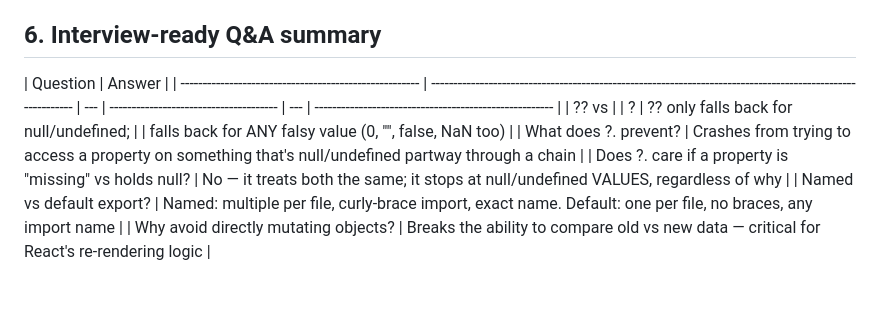
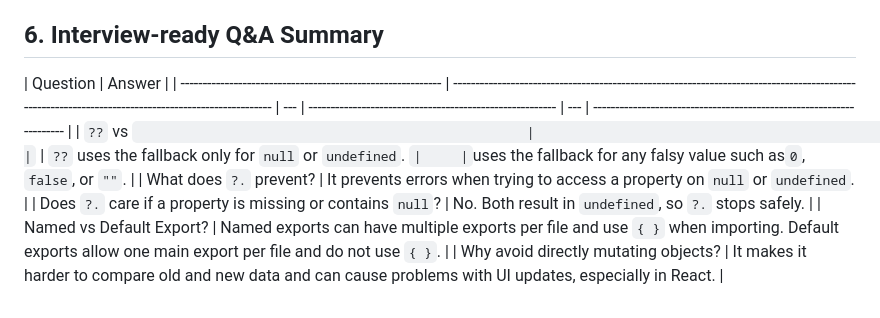
Before and after one commit to abishekbhandari54321/JavaScript-Learning-Journey, a Markdown page: Day-11/Notes.md, the part around the change. Rendered like a GitHub page.

```diff
--- a/Day-11/Notes.md
+++ b/Day-11/Notes.md
@@ -47,12 +47,12 @@ Safely handles missing/null data AND provides a clean fallback — extremely com
 - Destructuring cleanly extracts just the needed pieces from either the original or the updated copy.
 - Directly mutating an object instead (e.g. `user1.address.city = "X"`) changes the ORIGINAL for every part of the program holding a reference to it — this causes serious bugs in real applications, especially in React, which relies on comparing old vs. new data to decide when to re-render the UI. Mutating directly makes that comparison impossible, since there's no "old version" left to compare against.
 
-## 6. Interview-ready Q&A summary
+## 6. Interview-ready Q&A Summary
 
-| Question                                               | Answer                                                                                                      |
-| ------------------------------------------------------ | ----------------------------------------------------------------------------------------------------------- | --- | -------------------------------------- | --- | ------------------------------------------------------ |
-| ?? vs                                                  |                                                                                                             | ?   | ?? only falls back for null/undefined; |     | falls back for ANY falsy value (0, "", false, NaN too) |
-| What does ?. prevent?                                  | Crashes from trying to access a property on something that's null/undefined partway through a chain         |
-| Does ?. care if a property is "missing" vs holds null? | No — it treats both the same; it stops at null/undefined VALUES, regardless of why                          |
-| Named vs default export?                               | Named: multiple per file, curly-brace import, exact name. Default: one per file, no braces, any import name |
-| Why avoid directly mutating objects?                   | Breaks the ability to compare old vs new data — critical for React's re-rendering logic                     |
+| Question                                                    | Answer                                                                                                                                              |
+| ----------------------------------------------------------- | --------------------------------------------------------------------------------------------------------------------------------------------------- | --- | -------------------------------------------------------- | --- | -------------------------------------------------------------------- |
+| `??` vs `                                                   |                                                                                                                                                     | `   | `??` uses the fallback only for `null` or `undefined`. ` |     | `uses the fallback for any falsy value such as`0`, `false`, or `""`. |
+| What does `?.` prevent?                                     | It prevents errors when trying to access a property on `null` or `undefined`.                                                                       |
+| Does `?.` care if a property is missing or contains `null`? | No. Both result in `undefined`, so `?.` stops safely.                                                                                               |
+| Named vs Default Export?                                    | Named exports can have multiple exports per file and use `{ }` when importing. Default exports allow one main export per file and do not use `{ }`. |
+| Why avoid directly mutating objects?                        | It makes it harder to compare old and new data and can cause problems with UI updates, especially in React.                                         |
```
